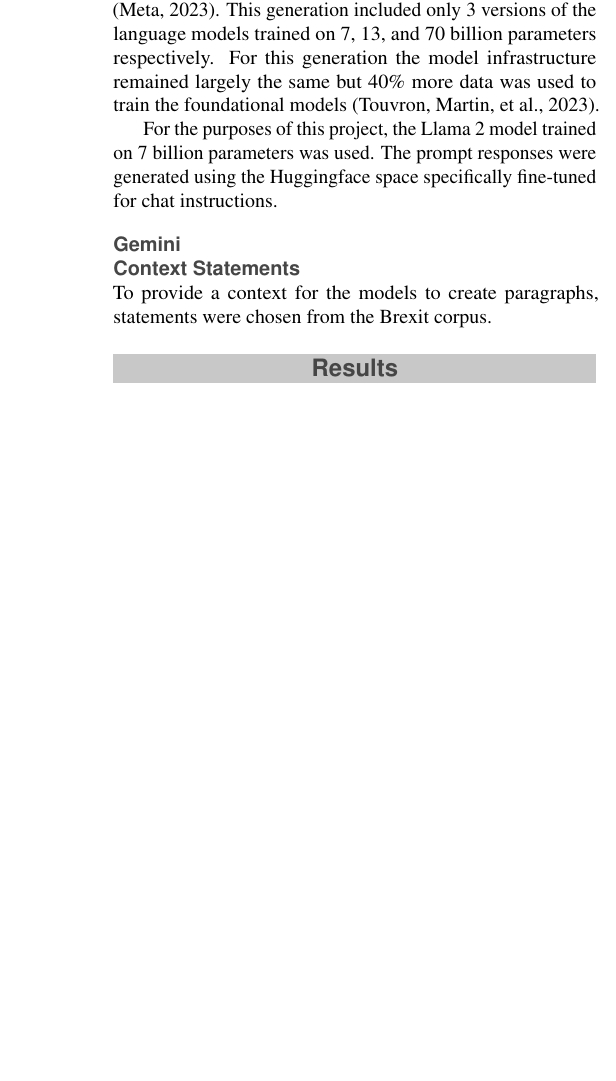
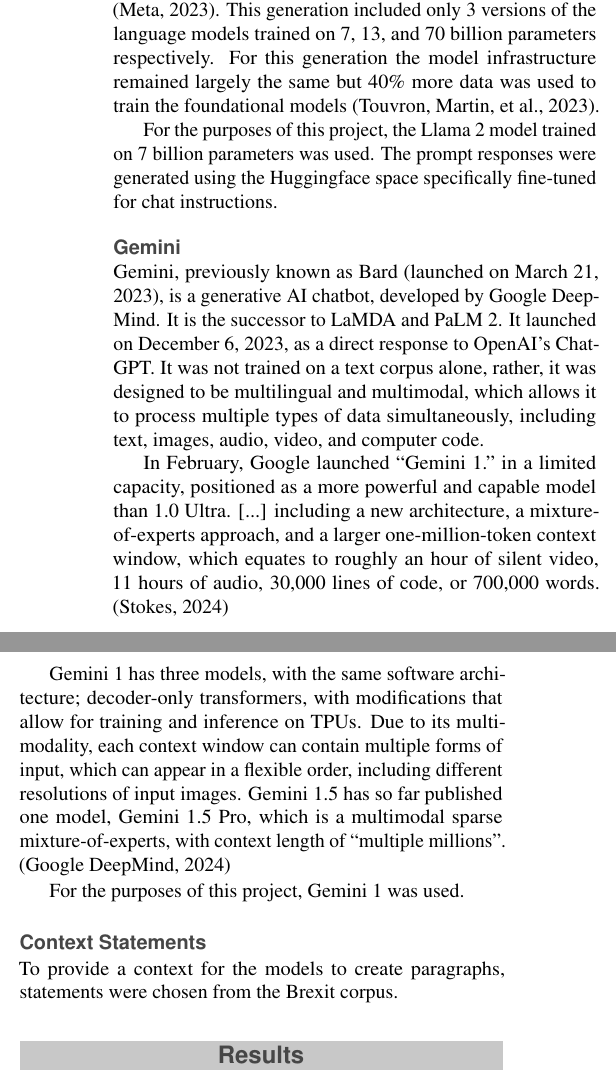
Before and after one commit to UL-FRI-NLP-2023-2024/ul-fri-nlp-course-project-braincell, a LaTeX document (report/report.tex): part of one column of page 3 of 6 before the commit and two parts of the columns of page 3 of 6 after it, the two joined at a grey line, cut so that both start at the same text, the shorter picture padded with empty space. Compiled offline with pdfLaTeX.

Commit message:
Add files via upload

```diff
--- a/report/report.tex
+++ b/report/report.tex
@@ -128,6 +128,14 @@
 
 \subsection*{Gemini}
 
+Gemini, previously known as Bard (launched on March 21, 2023), is a generative AI chatbot, developed by Google DeepMind. It is the successor to LaMDA and PaLM 2. It launched on December 6, 2023, as a direct response to OpenAI’s ChatGPT. It was not trained on a text corpus alone, rather, it was designed to be multilingual and multimodal, which allows it to process multiple types of data simultaneously, including text, images, audio, video, and computer code.
+
+In February, Google launched “Gemini 1.” in a limited capacity, positioned as a more powerful and capable model than 1.0 Ultra. [...] including a new architecture, a mixture-of-experts approach, and a larger one-million-token context window, which equates to roughly an hour of silent video, 11 hours of audio, 30,000 lines of code, or 700,000 words. (Stokes, 2024)
+
+Gemini 1 has three models, with the same software architecture; decoder-only transformers, with modifications that allow for training and inference on TPUs. Due to its multimodality, each context window can contain multiple forms of input, which can appear in a flexible order, including different resolutions of input images. Gemini 1.5 has so far published one model, Gemini 1.5 Pro, which is a multimodal sparse mixture-of-experts, with context length of “multiple millions”.  (Google DeepMind, 2024)
+
+For the purposes of this project, Gemini 1 was used.
+
 \subsection*{Context Statements}
 
 To provide a context for the models to create paragraphs, statements were chosen from the Brexit corpus.
```
Also changed, not shown: report/report.pdf, report/report.tex (4 more changed lines).
